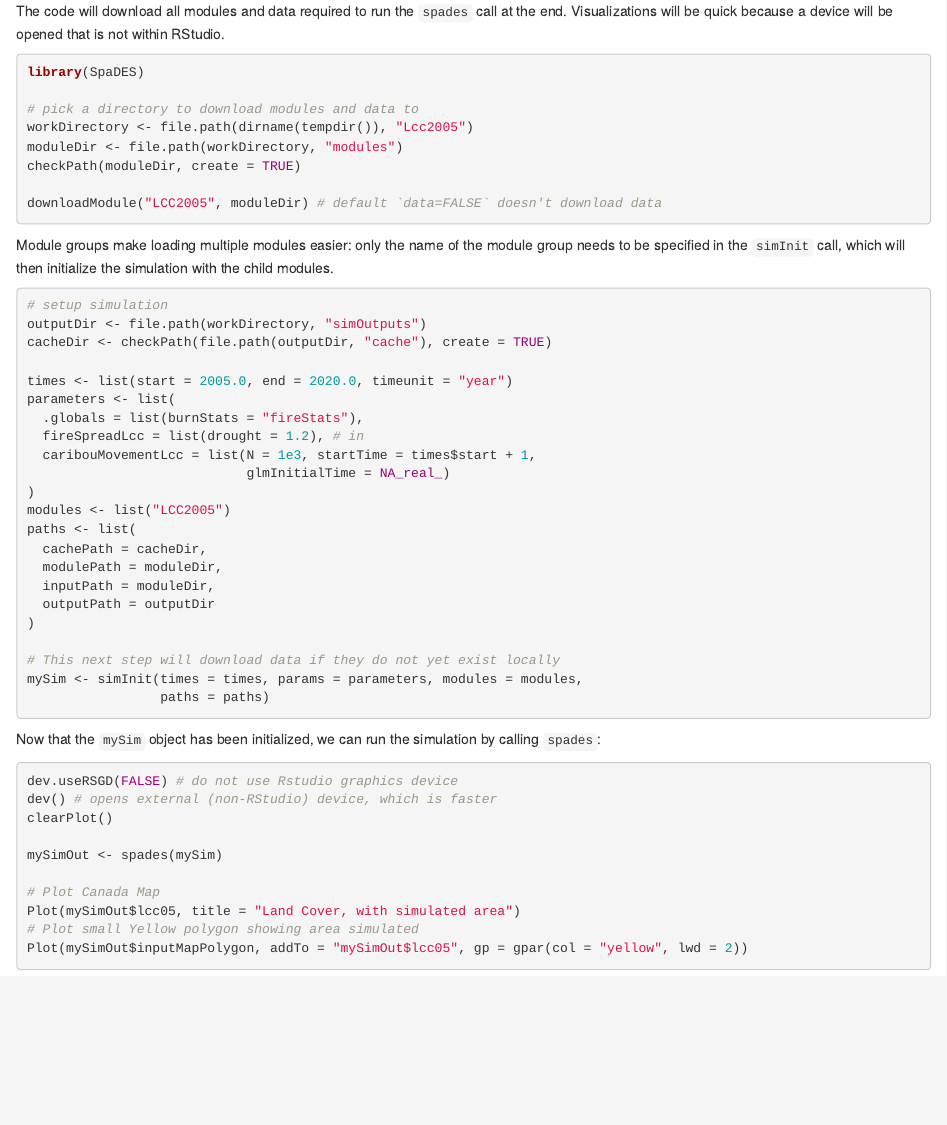
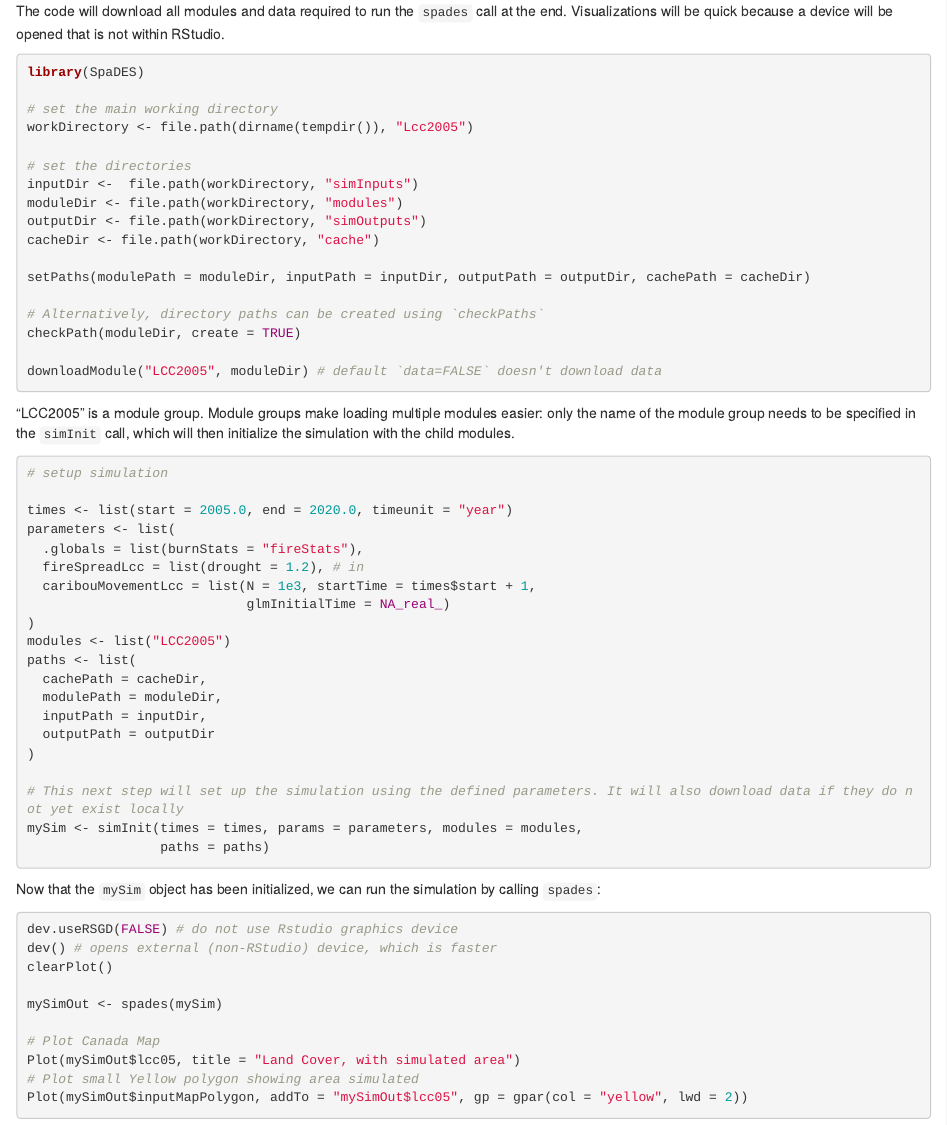
Before and after one commit to PredictiveEcology/SpaDES-modules, an R Markdown document (modules/LCC2005/LCC2005.Rmd): the page in a window 1100 px wide, from 450 px down. Rendered offline with R 4.5, knitr and Pandoc, with nearby package versions.

Commit message:
Improvements to LCC2005.Rmd
**setting directories using setPaths primarily - to match Getting Started Guide

````diff
--- a/modules/LCC2005/LCC2005.Rmd
+++ b/modules/LCC2005/LCC2005.Rmd
@@ -26,20 +26,30 @@ Visualizations will be quick because a device will be opened that is not within
 ```{r download-modules, eval=FALSE}
 library(SpaDES)
 
-# pick a directory to download modules and data to
+# set the main working directory
 workDirectory <- file.path(dirname(tempdir()), "Lcc2005")
+
+# set the directories
+inputDir <-  file.path(workDirectory, "simInputs")
 moduleDir <- file.path(workDirectory, "modules")
+outputDir <- file.path(workDirectory, "simOutputs")
+cacheDir <- file.path(workDirectory, "cache")
+
+setPaths(modulePath = moduleDir, inputPath = inputDir, outputPath = outputDir, cachePath = cacheDir)
+
+# Alternatively, directory paths can be created using `checkPaths`
 checkPath(moduleDir, create = TRUE)
 
 downloadModule("LCC2005", moduleDir) # default `data=FALSE` doesn't download data
+
 ```
 
-Module groups make loading multiple modules easier: only the name of the module group needs to be specified in the `simInit` call, which will then initialize the simulation with the child modules.
+
+
+"LCC2005" is a module group. Module groups make loading multiple modules easier: only the name of the module group needs to be specified in the `simInit` call, which will then initialize the simulation with the child modules.
 
 ```{r module-group-init, eval=FALSE}
 # setup simulation
-outputDir <- file.path(workDirectory, "simOutputs")
-cacheDir <- checkPath(file.path(outputDir, "cache"), create = TRUE)
 
 times <- list(start = 2005.0, end = 2020.0, timeunit = "year")
 parameters <- list(
@@ -52,11 +62,11 @@ modules <- list("LCC2005")
 paths <- list(
   cachePath = cacheDir,
   modulePath = moduleDir,
-  inputPath = moduleDir,
+  inputPath = inputDir,
   outputPath = outputDir
 )
 
-# This next step will download data if they do not yet exist locally
+# This next step will set up the simulation using the defined parameters. It will also download data if they do not yet exist locally
 mySim <- simInit(times = times, params = parameters, modules = modules,
                  paths = paths)
 ```
````
